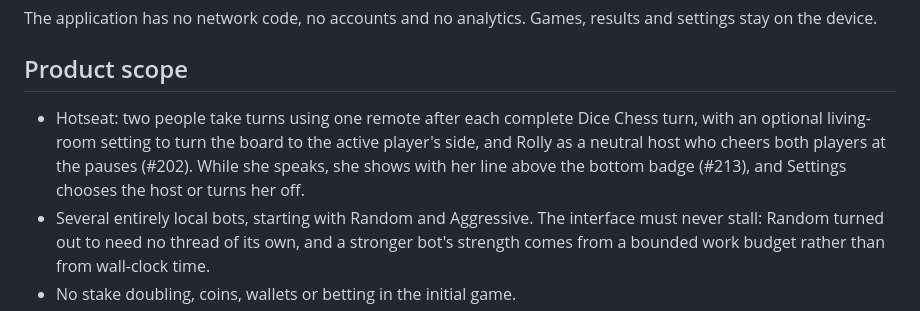
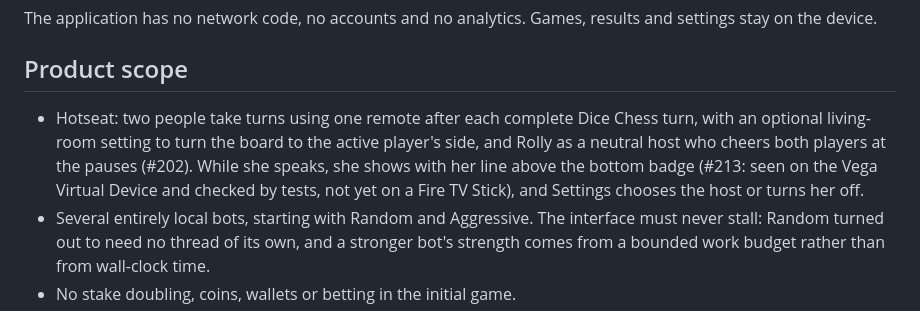
Before and after one commit to fortemate/dicechess-tv, a Markdown page: README.md, the part around the change. Drawn GitHub-style.

Commit message:
docs: say what the host's place on the screen rests on
The README said that Rolly shows with her line above the bottom badge
without naming its evidence, which the repository's rule for Markdown
asks for (CodeRabbit on #215). It was seen on the Vega Virtual Device and
is checked by tests, and has not yet been seen on a Fire TV Stick.

Refs #213

Co-Authored-By: Claude Opus 5.5 <noreply@anthropic.com>

```diff
--- a/README.md
+++ b/README.md
@@ -41,7 +41,7 @@ The application has no network code, no accounts and no analytics. Games, result
 
 ## Product scope
 
-- Hotseat: two people take turns using one remote after each complete Dice Chess turn, with an optional living-room setting to turn the board to the active player's side, and Rolly as a neutral host who cheers both players at the pauses (#202). While she speaks, she shows with her line above the bottom badge (#213), and Settings chooses the host or turns her off.
+- Hotseat: two people take turns using one remote after each complete Dice Chess turn, with an optional living-room setting to turn the board to the active player's side, and Rolly as a neutral host who cheers both players at the pauses (#202). While she speaks, she shows with her line above the bottom badge (#213: seen on the Vega Virtual Device and checked by tests, not yet on a Fire TV Stick), and Settings chooses the host or turns her off.
 - Several entirely local bots, starting with Random and Aggressive. The interface must never stall: Random turned out to need no thread of its own, and a stronger bot's strength comes from a bounded work budget rather than from wall-clock time.
 - No stake doubling, coins, wallets or betting in the initial game.
 - Local win/draw/loss (W/D/L) statistics, separated by opponent and hotseat mode.
```
